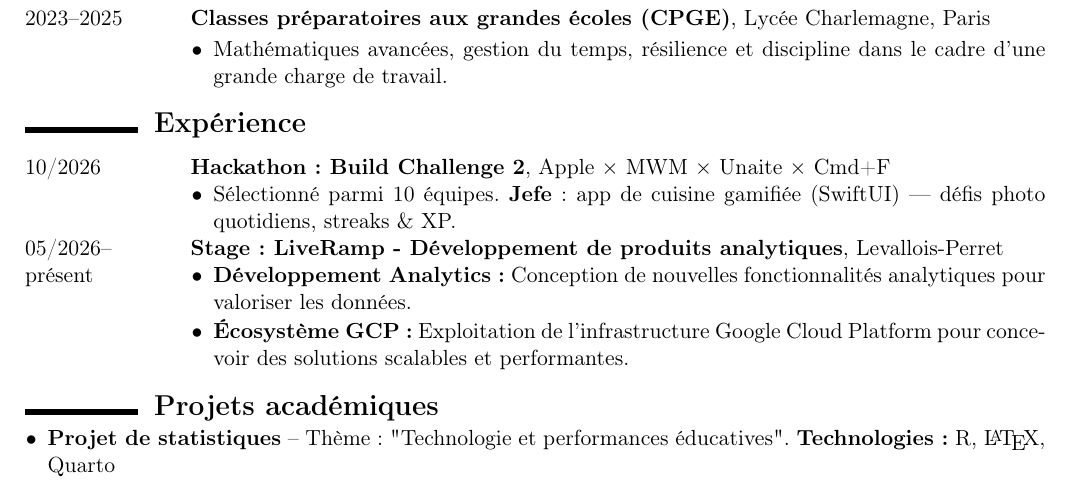
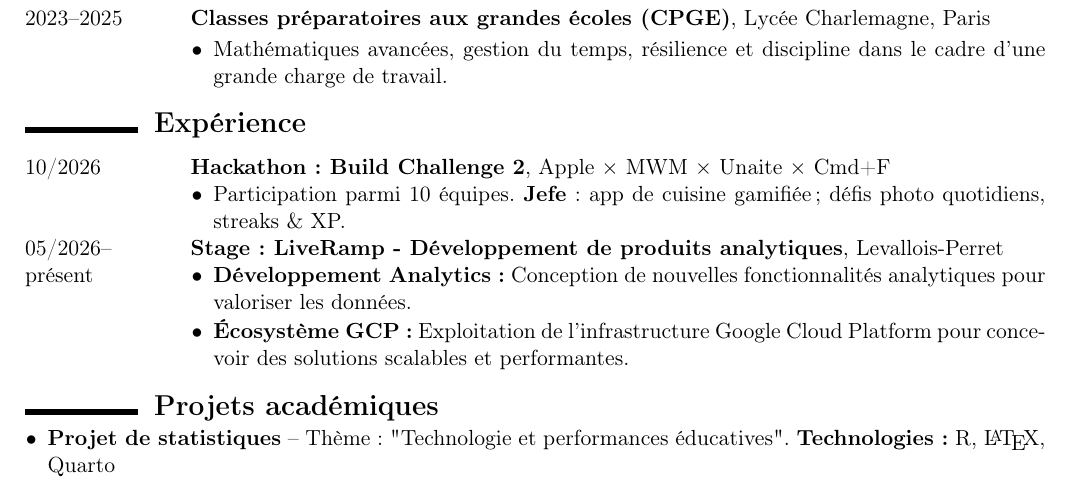
Before and after one commit to gabriel-dahan/my-resume, a LaTeX CV (fr/resume_fr.tex): part of the page, cut so that both start at the same text. Compiled offline with pdfLaTeX.

Commit message:
Minor changes

```diff
--- a/fr/resume_fr.tex
+++ b/fr/resume_fr.tex
@@ -81,7 +81,7 @@
 \begin{tabularx}{\textwidth}{@{}p{2.5cm} X@{}}
 10/2026 & \textbf{Hackathon : Build Challenge 2}, Apple × MWM × Unaite × Cmd+F
   \begin{itemize}[leftmargin=0.4cm, itemsep=1pt, topsep=0pt]
-    \item Sélectionné parmi 10 équipes. \textbf{Jefe} : app de cuisine gamifiée (SwiftUI) — défis photo quotidiens, streaks \& XP.
+    \item Participation parmi 10 équipes. \textbf{Jefe} : app de cuisine gamifiée; défis photo quotidiens, streaks \& XP.
   \end{itemize} \\
 
 05/2026--présent & \textbf{Stage: LiveRamp - Développement de produits analytiques}, Levallois-Perret
```
Also changed, not shown: en/resume_en.tex (+1 -1 lines), en/resume_en.pdf, fr/resume_fr.pdf.
